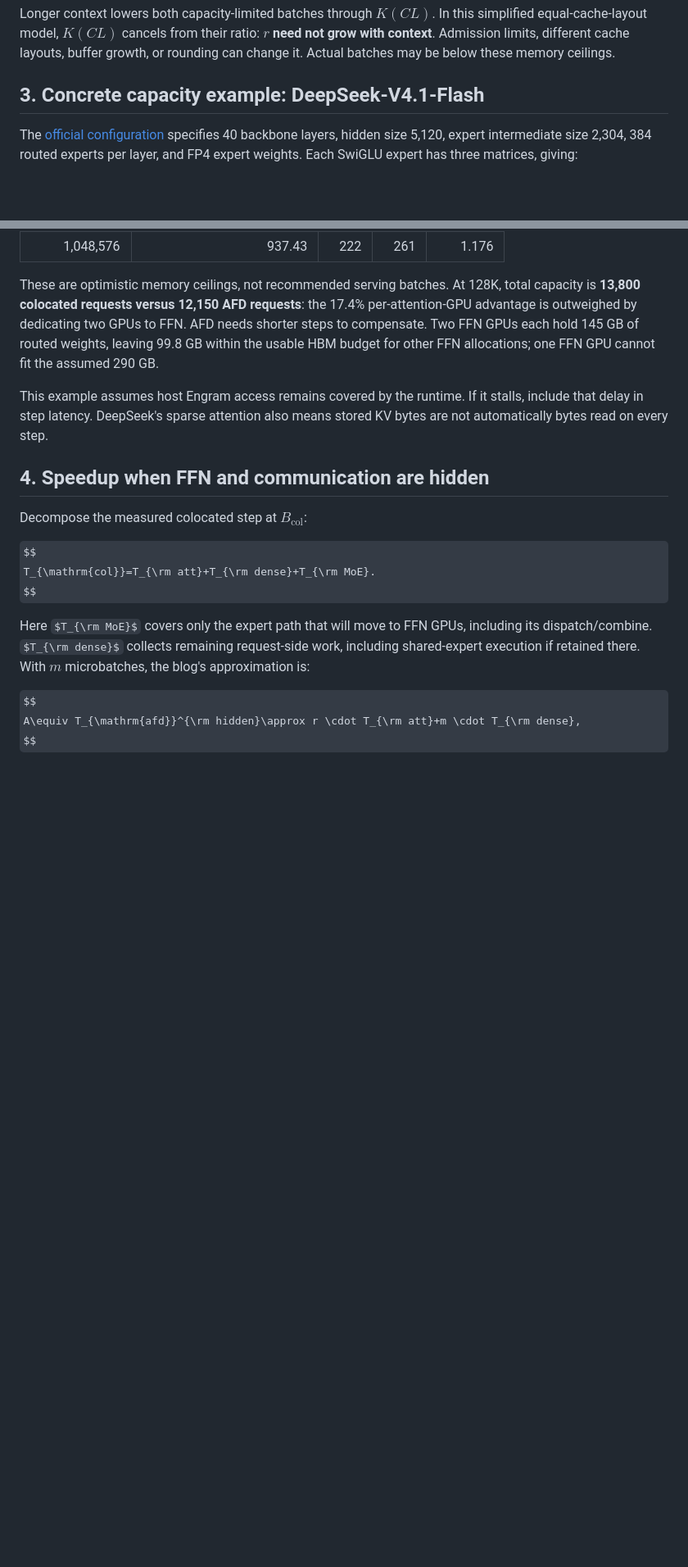
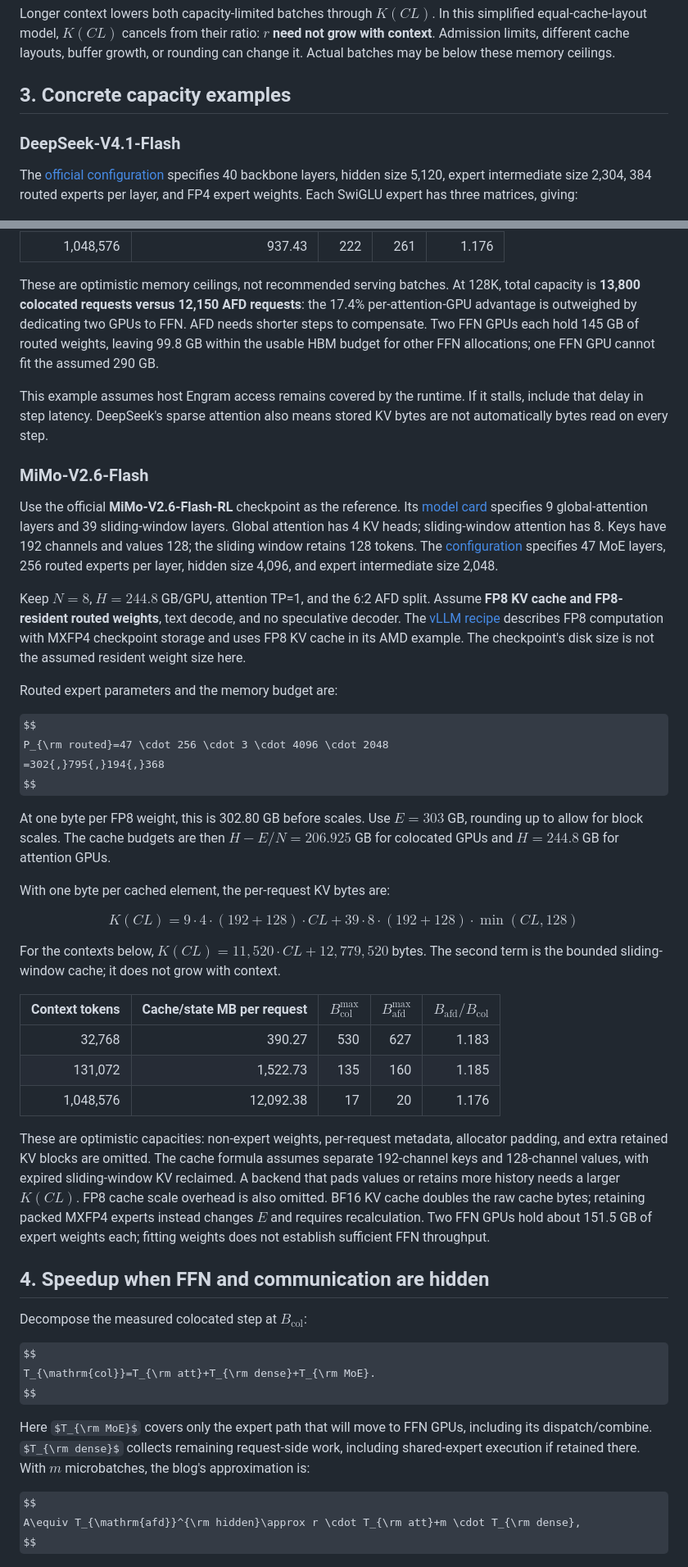
Before and after one commit to misha-marlowe/AfdPerfModel, a Markdown page: perf_model.md, 2 parts joined by grey strips. Shown at 82% size. GitHub-like rendering; some formulas as TeX source; blank space fills up the shorter version.

Commit message:
Add MiMo V2.6 Flash capacity table with explicit FP8 assumptions

```diff
--- a/perf_model.md
+++ b/perf_model.md
@@ -75,7 +75,9 @@ $$
 
 Longer context lowers both capacity-limited batches through $K(CL)$. In this simplified equal-cache-layout model, $K(CL)$ cancels from their ratio: **$r$ need not grow with context**. Admission limits, different cache layouts, buffer growth, or rounding can change it. Actual batches may be below these memory ceilings.
 
-## 3. Concrete capacity example: DeepSeek-V4.1-Flash
+## 3. Concrete capacity examples
+
+### DeepSeek-V4.1-Flash
 
 The [official configuration](https://huggingface.co/deepseek-ai/DeepSeek-V4.1-Flash/blob/main/config.json) specifies 40 backbone layers, hidden size 5,120, expert intermediate size 2,304, 384 routed experts per layer, and FP4 expert weights. Each SwiGLU expert has three matrices, giving:
 
@@ -111,6 +113,38 @@ These are optimistic memory ceilings, not recommended serving batches. At 128K,
 
 This example assumes host Engram access remains covered by the runtime. If it stalls, include that delay in step latency. DeepSeek's sparse attention also means stored KV bytes are not automatically bytes read on every step.
 
+### MiMo-V2.6-Flash
+
+Use the official **MiMo-V2.6-Flash-RL** checkpoint as the reference. Its [model card](https://huggingface.co/XiaomiMiMo/MiMo-V2.6-Flash-RL#4-model-architecture) specifies 9 global-attention layers and 39 sliding-window layers. Global attention has 4 KV heads; sliding-window attention has 8. Keys have 192 channels and values 128; the sliding window retains 128 tokens. The [configuration](https://huggingface.co/XiaomiMiMo/MiMo-V2.6-Flash-RL/blob/main/config.json) specifies 47 MoE layers, 256 routed experts per layer, hidden size 4,096, and expert intermediate size 2,048.
+
+Keep $N=8$, $H=244.8$ GB/GPU, attention TP=1, and the 6:2 AFD split. Assume **FP8 KV cache and FP8-resident routed weights**, text decode, and no speculative decoder. The [vLLM recipe](https://recipes.vllm.ai/XiaomiMiMo/MiMo-V2.6-Flash-RL) describes FP8 computation with MXFP4 checkpoint storage and uses FP8 KV cache in its AMD example. The checkpoint's disk size is not the assumed resident weight size here.
+
+Routed expert parameters and the memory budget are:
+
+$$
+P_{\rm routed}=47 \cdot 256 \cdot 3 \cdot 4096 \cdot 2048
+=302{,}795{,}194{,}368
+$$
+
+At one byte per FP8 weight, this is 302.80 GB before scales. Use $E=303$ GB, rounding up to allow for block scales. The cache budgets are then $H-E/N=206.925$ GB for colocated GPUs and $H=244.8$ GB for attention GPUs.
+
+With one byte per cached element, the per-request KV bytes are:
+
+$$
+K(CL)=9 \cdot 4 \cdot (192+128) \cdot CL
++39 \cdot 8 \cdot (192+128) \cdot \min(CL,128)
+$$
+
+For the contexts below, $K(CL)=11{,}520 \cdot CL+12{,}779{,}520$ bytes. The second term is the bounded sliding-window cache; it does not grow with context.
+
+| Context tokens | Cache/state MB per request | $B_{\mathrm{col}}^{\max}$ | $B_{\mathrm{afd}}^{\max}$ | $B_{\mathrm{afd}}/B_{\mathrm{col}}$ |
+|---:|---:|---:|---:|---:|
+| 32,768 | 390.27 | 530 | 627 | 1.183 |
+| 131,072 | 1,522.73 | 135 | 160 | 1.185 |
+| 1,048,576 | 12,092.38 | 17 | 20 | 1.176 |
+
+These are optimistic capacities: non-expert weights, per-request metadata, allocator padding, and extra retained KV blocks are omitted. The cache formula assumes separate 192-channel keys and 128-channel values, with expired sliding-window KV reclaimed. A backend that pads values or retains more history needs a larger $K(CL)$. FP8 cache scale overhead is also omitted. BF16 KV cache doubles the raw cache bytes; retaining packed MXFP4 experts instead changes $E$ and requires recalculation. Two FFN GPUs hold about 151.5 GB of expert weights each; fitting weights does not establish sufficient FFN throughput.
+
 ## 4. Speedup when FFN and communication are hidden
 
 Decompose the measured colocated step at $B_{\mathrm{col}}$:
```
Also changed, not shown: other parts of perf_model.md (+1 -1 lines).
